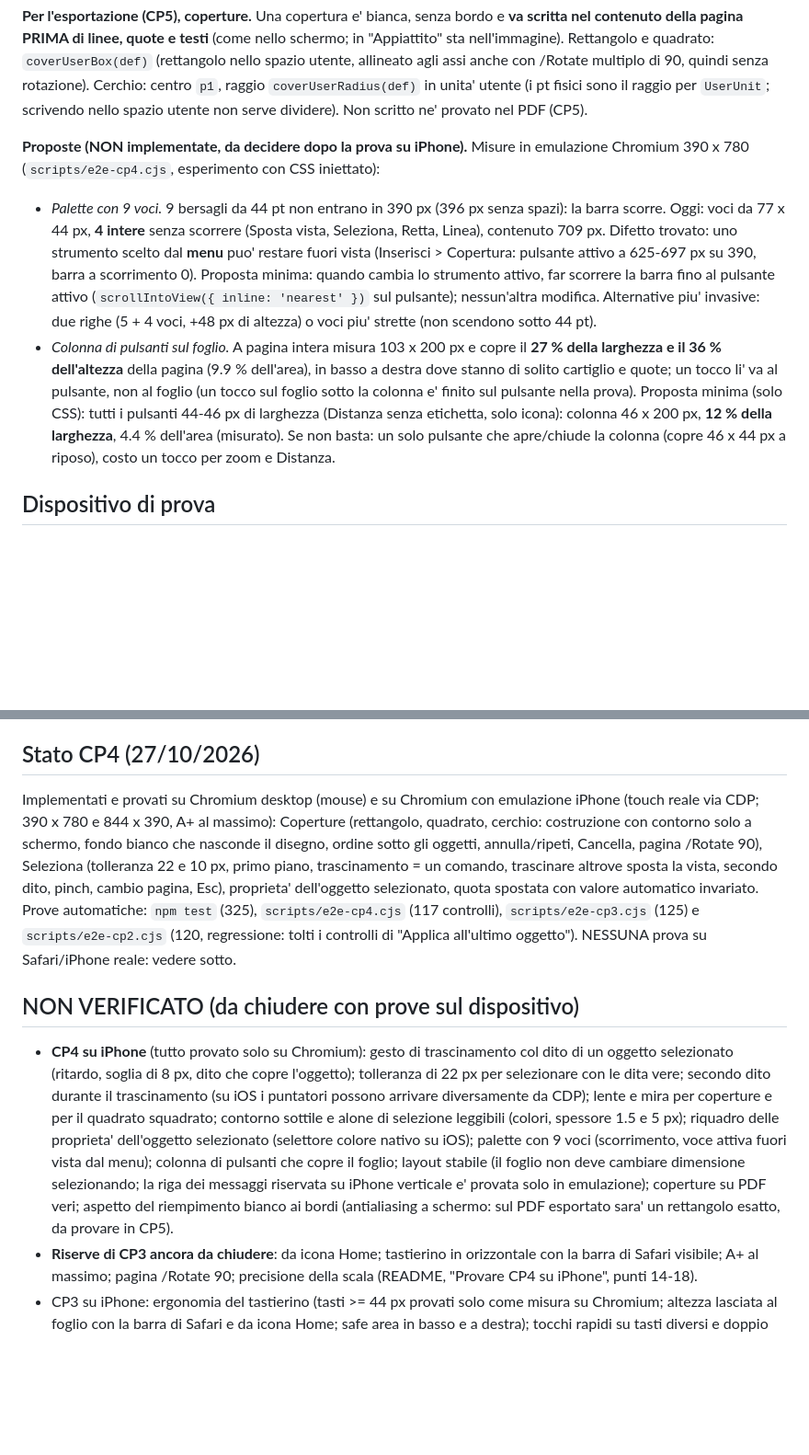
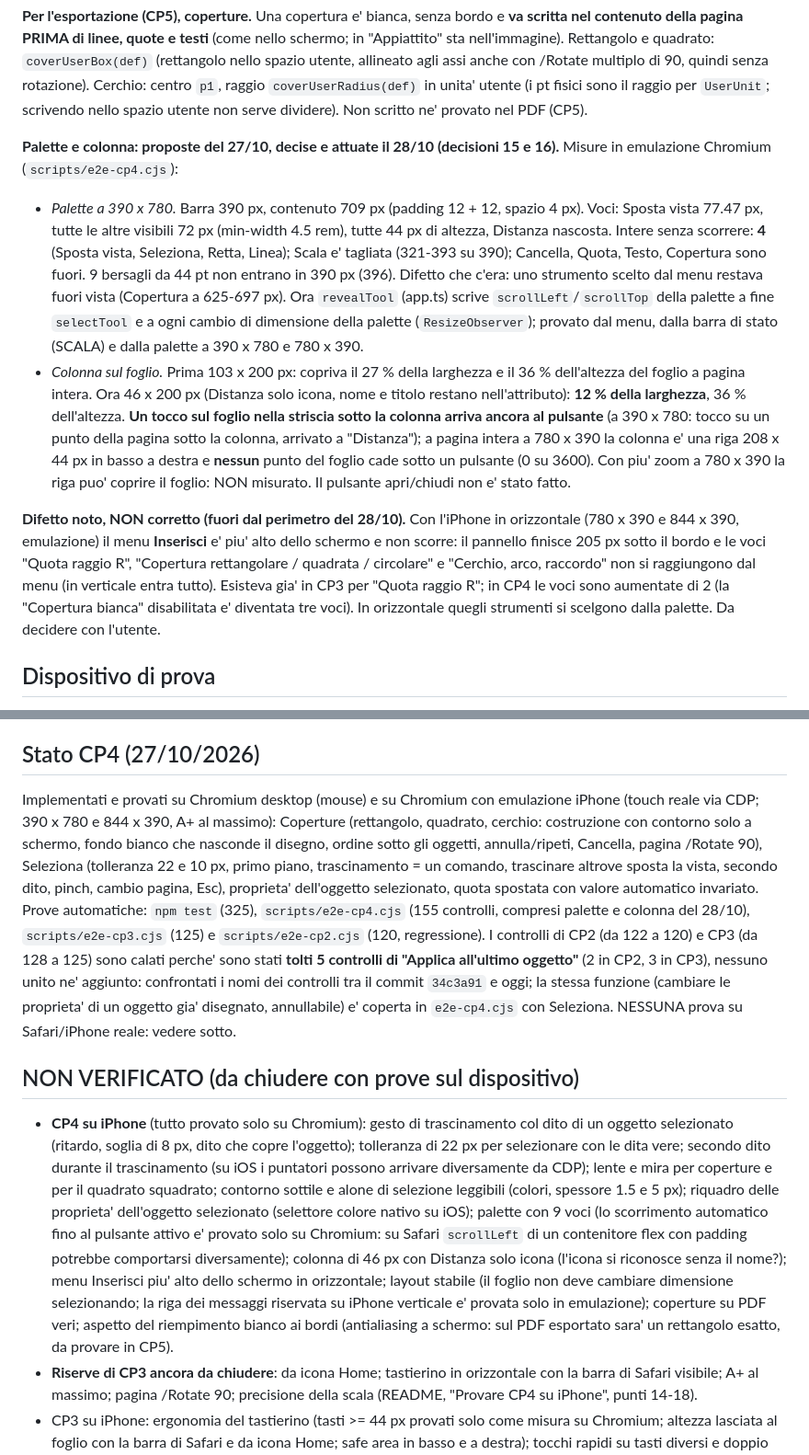
Before and after one commit to lucata76-beep/GT-Pdf, a Markdown page: docs/PIANO.md, 2 parts joined by grey strips. Shown at 92% size. GitHub-like rendering; blank space fills up the shorter version.

```diff
--- a/docs/PIANO.md
+++ b/docs/PIANO.md
@@ -131,9 +134,11 @@ Le richieste dell'utente sono in testa; il resto e' lasciato a Claude (soluzione
 
 **Per l'esportazione (CP5), coperture.** Una copertura e' bianca, senza bordo e **va scritta nel contenuto della pagina PRIMA di linee, quote e testi** (come nello schermo; in "Appiattito" sta nell'immagine). Rettangolo e quadrato: `coverUserBox(def)` (rettangolo nello spazio utente, allineato agli assi anche con /Rotate multiplo di 90, quindi senza rotazione). Cerchio: centro `p1`, raggio `coverUserRadius(def)` in unita' utente (i pt fisici sono il raggio per `UserUnit`; scrivendo nello spazio utente non serve dividere). Non scritto ne' provato nel PDF (CP5).
 
-**Proposte (NON implementate, da decidere dopo la prova su iPhone).** Misure in emulazione Chromium 390 x 780 (`scripts/e2e-cp4.cjs`, esperimento con CSS iniettato):
-- *Palette con 9 voci.* 9 bersagli da 44 pt non entrano in 390 px (396 px senza spazi): la barra scorre. Oggi: voci da 77 x 44 px, **4 intere** senza scorrere (Sposta vista, Seleziona, Retta, Linea), contenuto 709 px. Difetto trovato: uno strumento scelto dal **menu** puo' restare fuori vista (Inserisci > Copertura: pulsante attivo a 625-697 px su 390, barra a scorrimento 0). Proposta minima: quando cambia lo strumento attivo, far scorrere la barra fino al pulsante attivo (`scrollIntoView({ inline: 'nearest' })` sul pulsante); nessun'altra modifica. Alternative piu' invasive: due righe (5 + 4 voci, +48 px di altezza) o voci piu' strette (non scendono sotto 44 pt).
-- *Colonna di pulsanti sul foglio.* A pagina intera misura 103 x 200 px e copre il **27 % della larghezza e il 36 % dell'altezza** della pagina (9.9 % dell'area), in basso a destra dove stanno di solito cartiglio e quote; un tocco li' va al pulsante, non al foglio (un tocco sul foglio sotto la colonna e' finito sul pulsante nella prova). Proposta minima (solo CSS): tutti i pulsanti 44-46 px di larghezza (Distanza senza etichetta, solo icona): colonna 46 x 200 px, **12 % della larghezza**, 4.4 % dell'area (misurato). Se non basta: un solo pulsante che apre/chiude la colonna (copre 46 x 44 px a riposo), costo un tocco per zoom e Distanza.
+**Palette e colonna: proposte del 27/10, decise e attuate il 28/10 (decisioni 15 e 16).** Misure in emulazione Chromium (`scripts/e2e-cp4.cjs`):
+- *Palette a 390 x 780.* Barra 390 px, contenuto 709 px (padding 12 + 12, spazio 4 px). Voci: Sposta vista 77.47 px, tutte le altre visibili 72 px (min-width 4.5 rem), tutte 44 px di altezza, Distanza nascosta. Intere senza scorrere: **4** (Sposta vista, Seleziona, Retta, Linea); Scala e' tagliata (321-393 su 390); Cancella, Quota, Testo, Copertura sono fuori. 9 bersagli da 44 pt non entrano in 390 px (396). Difetto che c'era: uno strumento scelto dal menu restava fuori vista (Copertura a 625-697 px). Ora `revealTool` (app.ts) scrive `scrollLeft`/`scrollTop` della palette a fine `selectTool` e a ogni cambio di dimensione della palette (`ResizeObserver`); provato dal menu, dalla barra di stato (SCALA) e dalla palette a 390 x 780 e 780 x 390.
+- *Colonna sul foglio.* Prima 103 x 200 px: copriva il 27 % della larghezza e il 36 % dell'altezza del foglio a pagina intera. Ora 46 x 200 px (Distanza solo icona, nome e titolo restano nell'attributo): **12 % della larghezza**, 36 % dell'altezza. **Un tocco sul foglio nella striscia sotto la colonna arriva ancora al pulsante** (a 390 x 780: tocco su un punto della pagina sotto la colonna, arrivato a "Distanza"); a pagina intera a 780 x 390 la colonna e' una riga 208 x 44 px in basso a destra e **nessun** punto del foglio cade sotto un pulsante (0 su 3600). Con piu' zoom a 780 x 390 la riga puo' coprire il foglio: NON misurato. Il pulsante apri/chiudi non e' stato fatto.
+
+**Difetto noto, NON corretto (fuori dal perimetro del 28/10).** Con l'iPhone in orizzontale (780 x 390 e 844 x 390, emulazione) il menu **Inserisci** e' piu' alto dello schermo e non scorre: il pannello finisce 205 px sotto il bordo e le voci "Quota raggio R", "Copertura rettangolare / quadrata / circolare" e "Cerchio, arco, raccordo" non si raggiungono dal menu (in verticale entra tutto). Esisteva gia' in CP3 per "Quota raggio R"; in CP4 le voci sono aumentate di 2 (la "Copertura bianca" disabilitata e' diventata tre voci). In orizzontale quegli strumenti si scelgono dalla palette. Da decidere con l'utente.
 
 ## Dispositivo di prova
 iPhone con iOS 27.2 (build 24B5099f), dichiarato dall'utente. La build ha un suffisso a lettera: potrebbe essere una versione di prova, quindi il comportamento puo' cambiare tra aggiornamenti (NON VERIFICATO). Prove su desktop: Chrome e Safari.
@@ -148,10 +153,10 @@ Implementati e provati su Chromium desktop (mouse) e su Chromium con emulazione
 Implementati e provati su Chromium desktop (mouse) e su Chromium con emulazione iPhone (touch reale via CDP; 390 x 780, 844 x 390, 780 x 390, 667 x 375, A+ al massimo, rotazione con tastierino aperto): Testo, le cinque quote, tastierino (numeri, lettere, simboli), annulla/ripeti, Cancella, pagina con /Rotate 90, menu File senza Nuovo. Prove automatiche: `npm test` (254, tra cui metriche contro pdf-lib, geometria delle quote su 4 rotazioni x UserUnit 1 e 2.5, andata e ritorno pdf-lib -> PDF.js dei testi), `scripts/e2e-cp3.cjs` (128 controlli) e `scripts/e2e-cp2.cjs` (122, regressione). NESSUNA prova su Safari/iPhone reale: vedere sotto.
 
 ## Stato CP4 (27/10/2026)
-Implementati e provati su Chromium desktop (mouse) e su Chromium con emulazione iPhone (touch reale via CDP; 390 x 780 e 844 x 390, A+ al massimo): Coperture (rettangolo, quadrato, cerchio: costruzione con contorno solo a schermo, fondo bianco che nasconde il disegno, ordine sotto gli oggetti, annulla/ripeti, Cancella, pagina /Rotate 90), Seleziona (tolleranza 22 e 10 px, primo piano, trascinamento = un comando, trascinare altrove sposta la vista, secondo dito, pinch, cambio pagina, Esc), proprieta' dell'oggetto selezionato, quota spostata con valore automatico invariato. Prove automatiche: `npm test` (325), `scripts/e2e-cp4.cjs` (117 controlli), `scripts/e2e-cp3.cjs` (125) e `scripts/e2e-cp2.cjs` (120, regressione: tolti i controlli di "Applica all'ultimo oggetto"). NESSUNA prova su Safari/iPhone reale: vedere sotto.
+Implementati e provati su Chromium desktop (mouse) e su Chromium con emulazione iPhone (touch reale via CDP; 390 x 780 e 844 x 390, A+ al massimo): Coperture (rettangolo, quadrato, cerchio: costruzione con contorno solo a schermo, fondo bianco che nasconde il disegno, ordine sotto gli oggetti, annulla/ripeti, Cancella, pagina /Rotate 90), Seleziona (tolleranza 22 e 10 px, primo piano, trascinamento = un comando, trascinare altrove sposta la vista, secondo dito, pinch, cambio pagina, Esc), proprieta' dell'oggetto selezionato, quota spostata con valore automatico invariato. Prove automatiche: `npm test` (325), `scripts/e2e-cp4.cjs` (155 controlli, compresi palette e colonna del 28/10), `scripts/e2e-cp3.cjs` (125) e `scripts/e2e-cp2.cjs` (120, regressione). I controlli di CP2 (da 122 a 120) e CP3 (da 128 a 125) sono calati perche' sono stati **tolti 5 controlli di "Applica all'ultimo oggetto"** (2 in CP2, 3 in CP3), nessuno unito ne' aggiunto: confrontati i nomi dei controlli tra il commit `34c3a91` e oggi; la stessa funzione (cambiare le proprieta' di un oggetto gia' disegnato, annullabile) e' coperta in `e2e-cp4.cjs` con Seleziona. NESSUNA prova su Safari/iPhone reale: vedere sotto.
 
 ## NON VERIFICATO (da chiudere con prove sul dispositivo)
-- **CP4 su iPhone** (tutto provato solo su Chromium): gesto di trascinamento col dito di un oggetto selezionato (ritardo, soglia di 8 px, dito che copre l'oggetto); tolleranza di 22 px per selezionare con le dita vere; secondo dito durante il trascinamento (su iOS i puntatori possono arrivare diversamente da CDP); lente e mira per coperture e per il quadrato squadrato; contorno sottile e alone di selezione leggibili (colori, spessore 1.5 e 5 px); riquadro delle proprieta' dell'oggetto selezionato (selettore colore nativo su iOS); palette con 9 voci (scorrimento, voce attiva fuori vista dal menu); colonna di pulsanti che copre il foglio; layout stabile (il foglio non deve cambiare dimensione selezionando; la riga dei messaggi riservata su iPhone verticale e' provata solo in emulazione); coperture su PDF veri; aspetto del riempimento bianco ai bordi (antialiasing a schermo: sul PDF esportato sara' un rettangolo esatto, da provare in CP5).
+- **CP4 su iPhone** (tutto provato solo su Chromium): gesto di trascinamento col dito di un oggetto selezionato (ritardo, soglia di 8 px, dito che copre l'oggetto); tolleranza di 22 px per selezionare con le dita vere; secondo dito durante il trascinamento (su iOS i puntatori possono arrivare diversamente da CDP); lente e mira per coperture e per il quadrato squadrato; contorno sottile e alone di selezione leggibili (colori, spessore 1.5 e 5 px); riquadro delle proprieta' dell'oggetto selezionato (selettore colore nativo su iOS); palette con 9 voci (lo scorrimento automatico fino al pulsante attivo e' provato solo su Chromium: su Safari `scrollLeft` di un contenitore flex con padding potrebbe comportarsi diversamente); colonna di 46 px con Distanza solo icona (l'icona si riconosce senza il nome?); menu Inserisci piu' alto dello schermo in orizzontale; layout stabile (il foglio non deve cambiare dimensione selezionando; la riga dei messaggi riservata su iPhone verticale e' provata solo in emulazione); coperture su PDF veri; aspetto del riempimento bianco ai bordi (antialiasing a schermo: sul PDF esportato sara' un rettangolo esatto, da provare in CP5).
 - **Riserve di CP3 ancora da chiudere**: da icona Home; tastierino in orizzontale con la barra di Safari visibile; A+ al massimo; pagina /Rotate 90; precisione della scala (README, "Provare CP4 su iPhone", punti 14-18).
 - CP3 su iPhone: ergonomia del tastierino (tasti >= 44 px provati solo come misura su Chromium; altezza lasciata al foglio con la barra di Safari e da icona Home; safe area in basso e a destra); tocchi rapidi su tasti diversi e doppio tocco (`touch-action: manipulation`); la tastiera di sistema NON deve comparire (il valore e' un riquadro, non un campo); lente e mira per il terzo punto della quota; tastierino in orizzontale con la barra di Safari (la vista e' piu' bassa di quella emulata: ripiego a scorrimento, mai visto); testo Helvetica su iOS (le larghezze del badge vengono da Helvetica di pdf-lib; su Chromium l'ambiente usa Liberation Sans, di larghezze uguali; Helvetica di iOS non e' stato misurato); leggibilita' di frecce e badge a zoom di adattamento; colonna dei pulsanti sul foglio (fuori dal tastierino).
 - Linee, frecce e badge delle quote nel PDF esportato: non scritti (CP5). Dei testi e' provata solo la posizione/orientamento con pdf-lib + PDF.js, non l'aspetto.
```
Also changed, not shown: other parts of docs/PIANO.md (+4 -1 lines), README.md (+3 -2 lines), design/DESIGN.md (+3 -2 lines).
